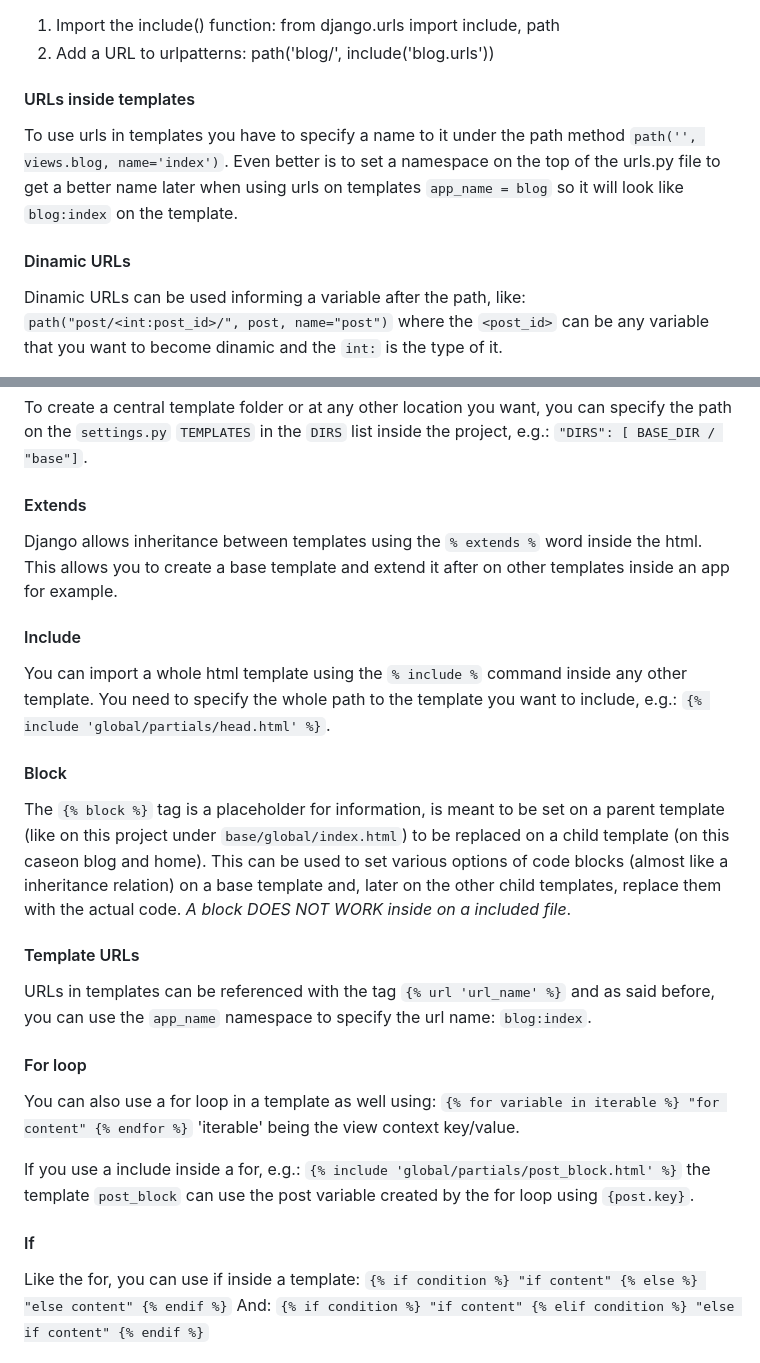
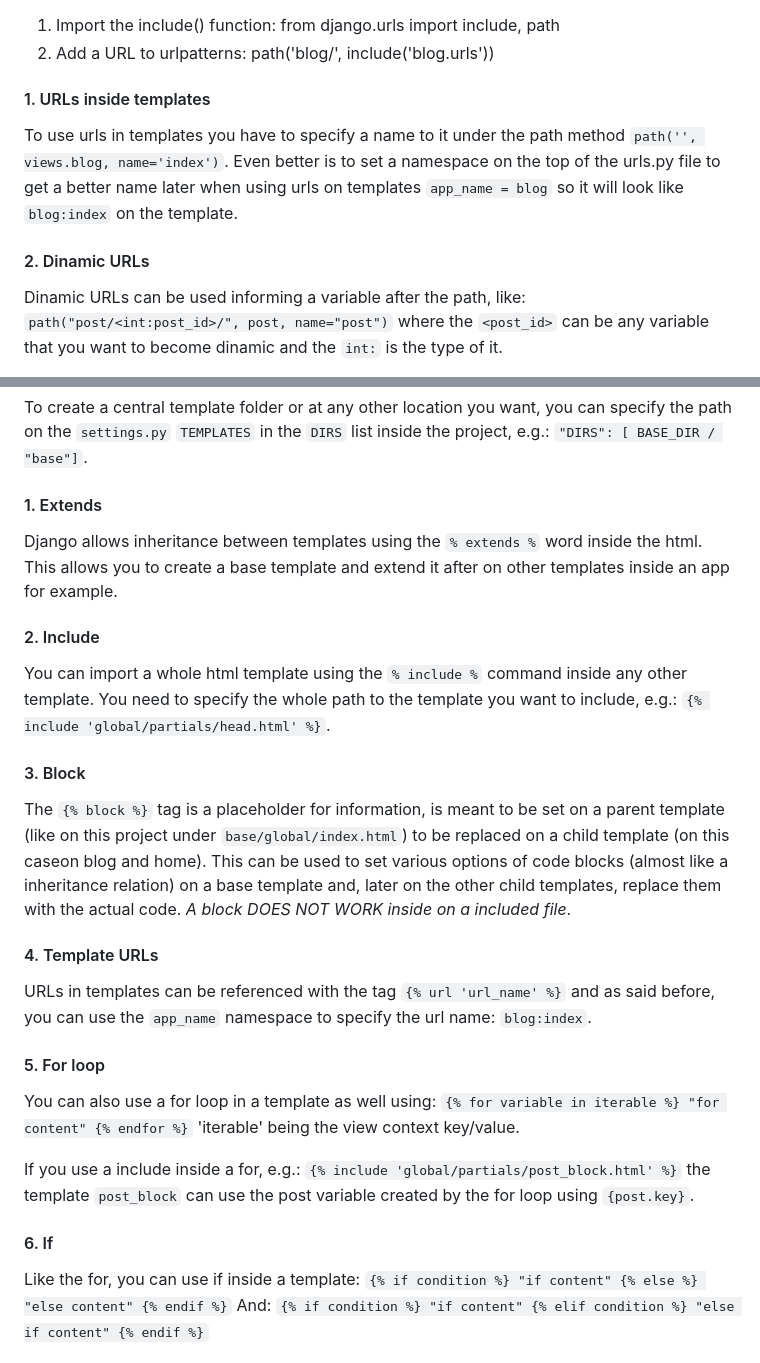
Before and after one commit to gaaiuss/django-study, a Markdown page: README.md, 2 parts joined by grey strips. Rendered like a GitHub page.

```diff
--- a/README.md
+++ b/README.md
@@ -40,14 +40,14 @@ the `include()`, e.g.:
 1. Import the include() function: from django.urls import include, path
 2. Add a URL to urlpatterns: path('blog/', include('blog.urls'))
 
-#### URLs inside templates
+#### 1. URLs inside templates
 
 To use urls in templates you have to specify a name to it under the path method
 `path('', views.blog, name='index')`. Even better is to set a namespace on the
 top of the urls.py file to get a better name later when using urls on templates
 `app_name = blog` so it will look like `blog:index` on the template.
 
-#### Dinamic URLs
+#### 2. Dinamic URLs
 
 Dinamic URLs can be used informing a variable after the path, like:
 `path("post/<int:post_id>/", post, name="post")` where the `<post_id>` can be
@@ -102,19 +102,19 @@ To create a central template folder or at any other location you want, you can
 specify the path on the `settings.py` `TEMPLATES` in the `DIRS` list inside the
 project, e.g.: `"DIRS": [ BASE_DIR / "base"]`.
 
-#### Extends
+#### 1. Extends
 
 Django allows inheritance between templates using the `% extends %` word inside
 the html. This allows you to create a base template and extend it after on other
 templates inside an app for example.
 
-#### Include
+#### 2. Include
 
 You can import a whole html template using the `% include %` command inside any
 other template. You need to specify the whole path to the template you want to
 include, e.g.: `{% include 'global/partials/head.html' %}`.
 
-#### Block
+#### 3. Block
 
 The `{% block %}` tag is a placeholder for information, is meant to be set on a
 parent template (like on this project under `base/global/index.html`) to be
@@ -123,13 +123,13 @@ to set various options of code blocks (almost like a inheritance relation) on a
 base template and, later on the other child templates, replace them with the
 actual code. _A block DOES NOT WORK inside on a included file_.
 
-#### Template URLs
+#### 4. Template URLs
 
 URLs in templates can be referenced with the tag `{% url 'url_name' %}` and as
 said before, you can use the `app_name` namespace to specify the url name:
 `blog:index`.
 
-#### For loop
+#### 5. For loop
 
 You can also use a for loop in a template as well using:
 `{% for variable in iterable %} "for content" {% endfor %}` 'iterable' being
@@ -139,7 +139,7 @@ If you use a include inside a for, e.g.:
 `{% include 'global/partials/post_block.html' %}` the template `post_block`
 can use the post variable created by the for loop using `{post.key}`.
 
-#### If
+#### 6. If
 
 Like the for, you can use if inside a template:
 `{% if condition %} "if content" {% else %} "else content" {% endif %}`
```
Also changed, not shown: other parts of README.md (+47 -2 lines).
